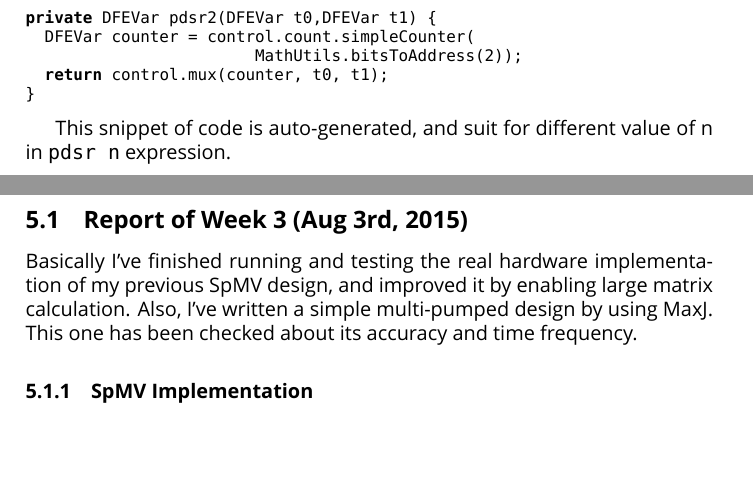
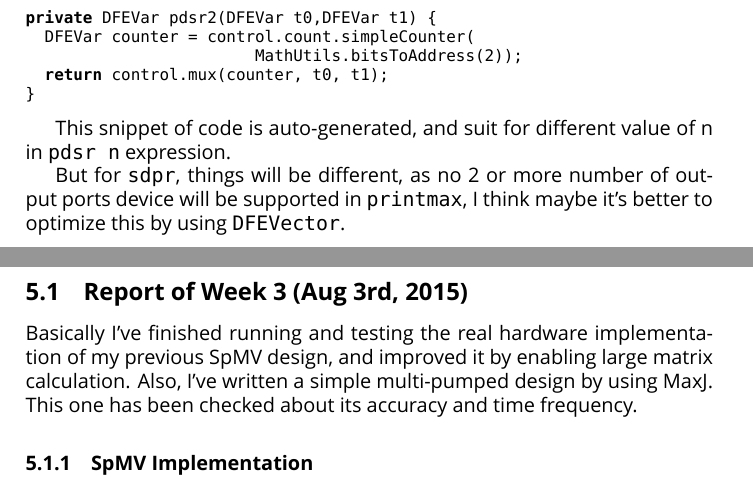
Before and after one commit to VELVETDETH/ImperialSummerReports, a LaTeX paper (report-main.tex, which reads archive/week7-serial-primitives.tex): two parts of pages 5 and 6 of 10, joined at a grey line, cut so that both start at the same text, the shorter picture padded with empty space. Compiled offline with XeLaTeX; a missing font is replaced by an installed copy or a similar font.

Commit message:
revised the serial translation a little

```diff
--- a/archive/week7-serial-primitives.tex
+++ b/archive/week7-serial-primitives.tex
@@ -37,4 +26,4 @@ private DFEVar pdsr2(DFEVar t0,DFEVar t1) {
 
 This snippet of code is auto-generated, and suit for different value of n in \texttt{pdsr n} expression.
 
-\end{document}
+But for \texttt{sdpr}, things will be different, as no 2 or more number of output ports device will be supported in \texttt{printmax}, I think maybe it's better to optimize this by using \texttt{DFEVector}.
--- a/report-main.tex
+++ b/report-main.tex
@@ -114,14 +99,4 @@ Briefly, my approach is:
-How to define these 2 primitives in MaxJ? The simplest way is using a combination of \textbf{counter} and \textbf{mutiplexer}, which should be \texttt{simpleCounter} and \texttt{mux} in MaxJ. A simple definition for \texttt{pdsr 2} is:
-
-\begin{lstlisting}
-private DFEVar pdsr2(DFEVar t0,DFEVar t1) {
-  DFEVar counter = control.count.simpleCounter(
-    			MathUtils.bitsToAddress(2));
-  return control.mux(counter, t0, t1);
-}
-\end{lstlisting}
-
-This snippet of code is auto-generated, and suit for different value of n in \texttt{pdsr n} expression.
+\input{archive/week7-serial-primitives}
 
 \newpage
 
```
Also changed, not shown: report-main.pdf, archive/week7-serial-primitives.tex (11 more changed lines), report-main.tex (15 more changed lines).
